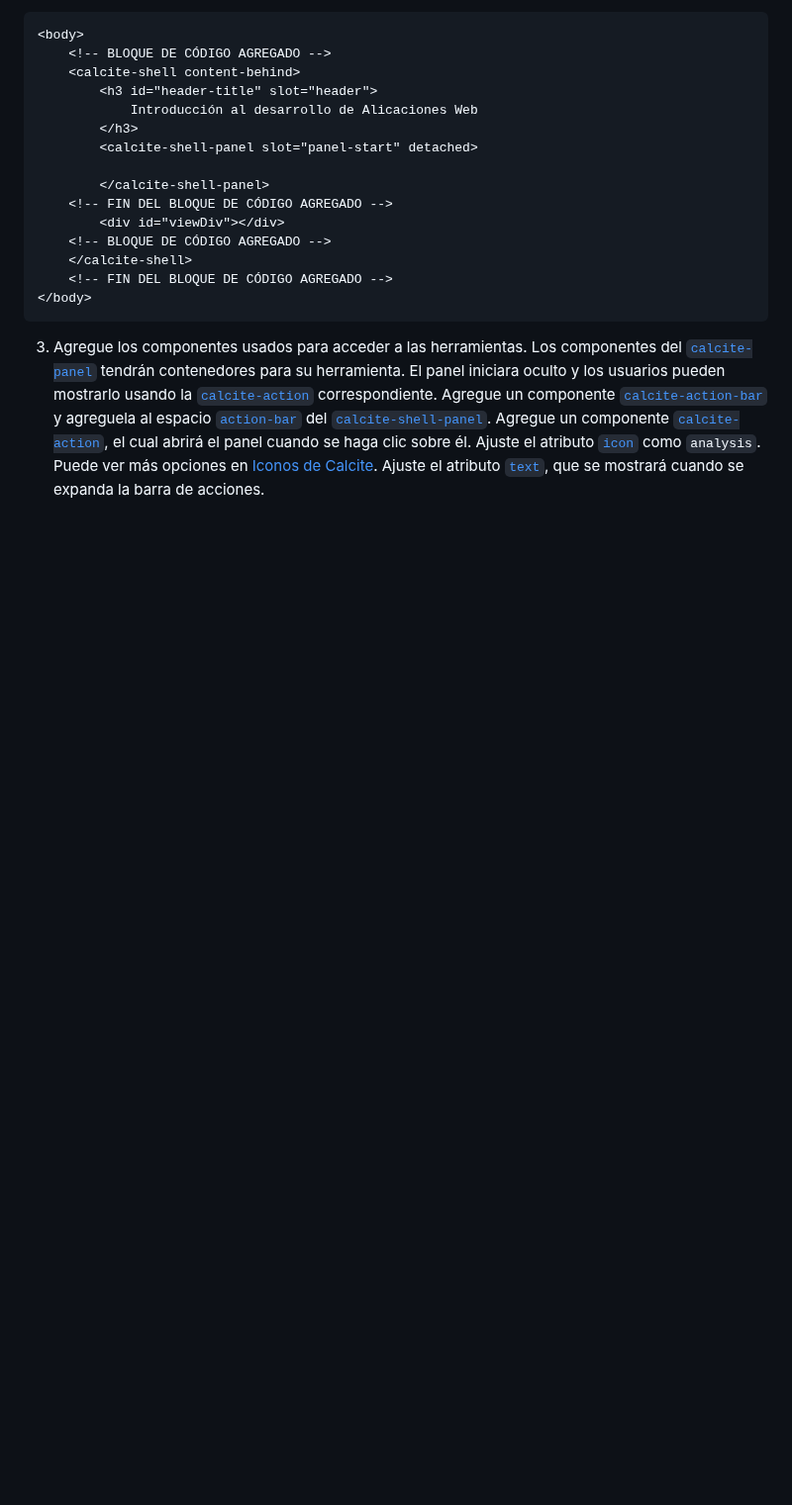
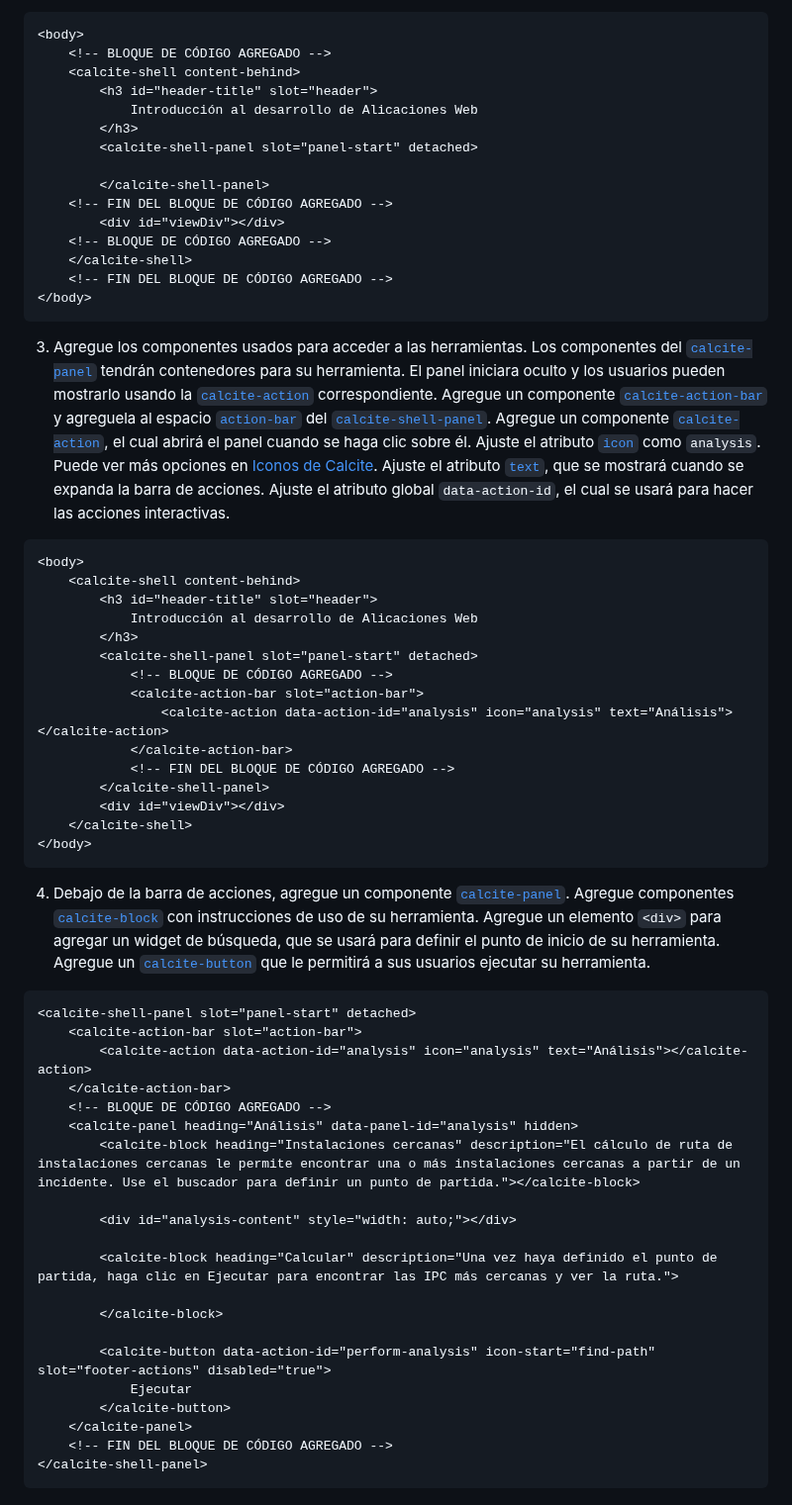
Before and after one commit to DesarrolladoresEsri/epc.co.js, a Markdown page: 8.analisis/README.md, the part around the change. Shown at 99% size. GitHub-like rendering; blank space fills up the shorter version.

````diff
--- a/8.analisis/README.md
+++ b/8.analisis/README.md
@@ -50,4 +50,44 @@ En este ejercicio, usted construirá una herramienta que le permita encontrar la
     <!-- FIN DEL BLOQUE DE CÓDIGO AGREGADO -->
 </body>
 ```
-3. Agregue los componentes usados para acceder a las herramientas. Los componentes del [`calcite-panel`](https://developers.arcgis.com/calcite-design-system/components/panel/) tendrán contenedores para su herramienta. El panel iniciara oculto y los usuarios pueden mostrarlo usando la [`calcite-action`](https://developers.arcgis.com/calcite-design-system/components/action/) correspondiente. Agregue un componente [`calcite-action-bar`](https://developers.arcgis.com/calcite-design-system/components/action-bar/) y agreguela al espacio [`action-bar`](https://developers.arcgis.com/calcite-design-system/components/shell-panel/#component-api-slots-action-bar) del [`calcite-shell-panel`](https://developers.arcgis.com/calcite-design-system/components/shell-panel/). Agregue un componente [`calcite-action`](https://developers.arcgis.com/calcite-design-system/components/action/), el cual abrirá el panel cuando se haga clic sobre él. Ajuste el atributo [`icon`](https://developers.arcgis.com/calcite-design-system/components/action/#component-api-properties-icon) como `analysis`. Puede ver más opciones en [Iconos de Calcite](https://developers.arcgis.com/calcite-design-system/icons/). Ajuste el atributo [`text`](https://developers.arcgis.com/calcite-design-system/components/action/#component-api-properties-text), que se mostrará cuando se expanda la barra de acciones.
+3. Agregue los componentes usados para acceder a las herramientas. Los componentes del [`calcite-panel`](https://developers.arcgis.com/calcite-design-system/components/panel/) tendrán contenedores para su herramienta. El panel iniciara oculto y los usuarios pueden mostrarlo usando la [`calcite-action`](https://developers.arcgis.com/calcite-design-system/components/action/) correspondiente. Agregue un componente [`calcite-action-bar`](https://developers.arcgis.com/calcite-design-system/components/action-bar/) y agreguela al espacio [`action-bar`](https://developers.arcgis.com/calcite-design-system/components/shell-panel/#component-api-slots-action-bar) del [`calcite-shell-panel`](https://developers.arcgis.com/calcite-design-system/components/shell-panel/). Agregue un componente [`calcite-action`](https://developers.arcgis.com/calcite-design-system/components/action/), el cual abrirá el panel cuando se haga clic sobre él. Ajuste el atributo [`icon`](https://developers.arcgis.com/calcite-design-system/components/action/#component-api-properties-icon) como `analysis`. Puede ver más opciones en [Iconos de Calcite](https://developers.arcgis.com/calcite-design-system/icons/). Ajuste el atributo [`text`](https://developers.arcgis.com/calcite-design-system/components/action/#component-api-properties-text), que se mostrará cuando se expanda la barra de acciones. Ajuste el atributo global `data-action-id`, el cual se usará para hacer las acciones interactivas.
+```html
+<body>
+    <calcite-shell content-behind>
+        <h3 id="header-title" slot="header">
+            Introducción al desarrollo de Alicaciones Web
+        </h3>
+        <calcite-shell-panel slot="panel-start" detached>
+            <!-- BLOQUE DE CÓDIGO AGREGADO -->
+            <calcite-action-bar slot="action-bar">
+                <calcite-action data-action-id="analysis" icon="analysis" text="Análisis"></calcite-action>
+            </calcite-action-bar>
+            <!-- FIN DEL BLOQUE DE CÓDIGO AGREGADO -->
+        </calcite-shell-panel>
+        <div id="viewDiv"></div>
+    </calcite-shell>
+</body>
+```
+4. Debajo de la barra de acciones, agregue un componente [`calcite-panel`](https://developers.arcgis.com/calcite-design-system/components/panel/). Agregue componentes [`calcite-block`](https://developers.arcgis.com/calcite-design-system/components/block/) con instrucciones de uso de su herramienta. Agregue un elemento `<div>` para agregar un widget de búsqueda, que se usará para definir el punto de inicio de su herramienta. Agregue un [`calcite-button`](https://developers.arcgis.com/calcite-design-system/components/button/) que le permitirá a sus usuarios ejecutar su herramienta.
+```html
+<calcite-shell-panel slot="panel-start" detached>
+    <calcite-action-bar slot="action-bar">
+        <calcite-action data-action-id="analysis" icon="analysis" text="Análisis"></calcite-action>
+    </calcite-action-bar>
+    <!-- BLOQUE DE CÓDIGO AGREGADO -->
+    <calcite-panel heading="Análisis" data-panel-id="analysis" hidden>
+        <calcite-block heading="Instalaciones cercanas" description="El cálculo de ruta de instalaciones cercanas le permite encontrar una o más instalaciones cercanas a partir de un incidente. Use el buscador para definir un punto de partida."></calcite-block>
+
+        <div id="analysis-content" style="width: auto;"></div>
+
+        <calcite-block heading="Calcular" description="Una vez haya definido el punto de partida, haga clic en Ejecutar para encontrar las IPC más cercanas y ver la ruta.">
+
+        </calcite-block>
+
+        <calcite-button data-action-id="perform-analysis" icon-start="find-path" slot="footer-actions" disabled="true">
+            Ejecutar
+        </calcite-button>
+    </calcite-panel>
+    <!-- FIN DEL BLOQUE DE CÓDIGO AGREGADO -->
+</calcite-shell-panel>
+```
````
